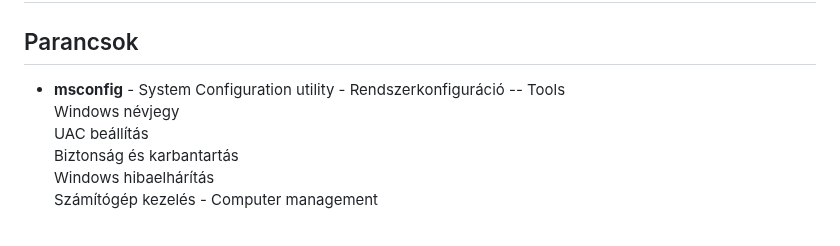
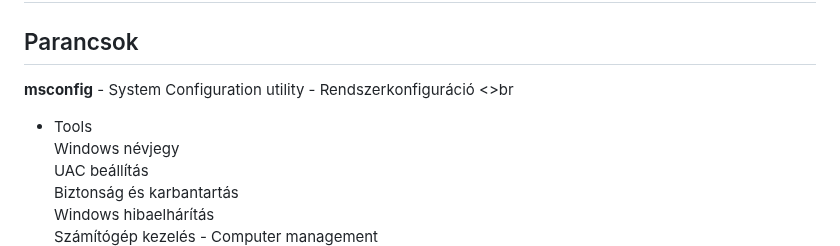
Before and after one commit to klicskoktm/klicskoktm.github.io, a Markdown page: windows.md, the part around the change. Drawn GitHub-style; blank space fills up the shorter version.

```diff
--- a/windows.md
+++ b/windows.md
@@ -2,7 +2,8 @@
 
 ## Parancsok
 
-- **msconfig** - System Configuration utility - Rendszerkonfiguráció -- Tools <br>
+**msconfig** - System Configuration utility - Rendszerkonfiguráció <>br
+- Tools <br>
 	Windows névjegy <br>
 	UAC beállítás <br>
 	Biztonság és karbantartás <br>
```
